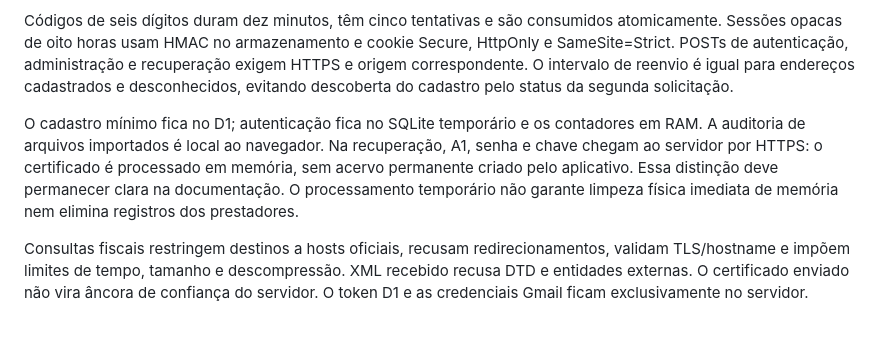
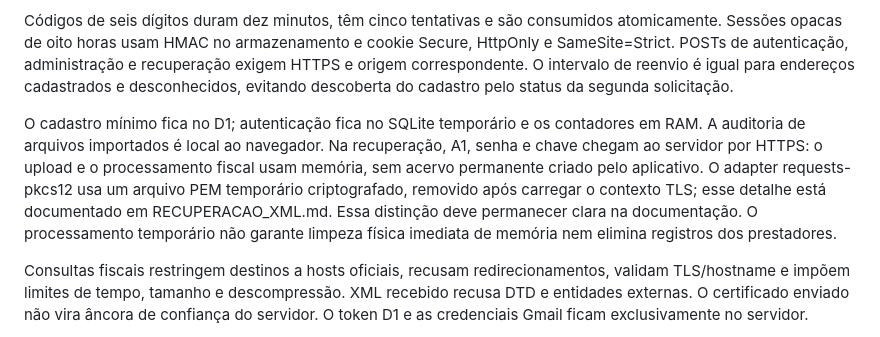
Before and after one commit to KemellynFalcone/OmniXML, a Markdown page: docs/SEGURANCA.md, the part around the change. GitHub-like rendering.

```diff
--- a/docs/SEGURANCA.md
+++ b/docs/SEGURANCA.md
@@ -55,7 +55,7 @@ O portal de produção é `web_app_browser:app`. Páginas privadas exigem sessã
 
 Códigos de seis dígitos duram dez minutos, têm cinco tentativas e são consumidos atomicamente. Sessões opacas de oito horas usam HMAC no armazenamento e cookie Secure, HttpOnly e SameSite=Strict. POSTs de autenticação, administração e recuperação exigem HTTPS e origem correspondente. O intervalo de reenvio é igual para endereços cadastrados e desconhecidos, evitando descoberta do cadastro pelo status da segunda solicitação.
 
-O cadastro mínimo fica no D1; autenticação fica no SQLite temporário e os contadores em RAM. A auditoria de arquivos importados é local ao navegador. Na recuperação, A1, senha e chave chegam ao servidor por HTTPS: o certificado é processado em memória, sem acervo permanente criado pelo aplicativo. Essa distinção deve permanecer clara na documentação. O processamento temporário não garante limpeza física imediata de memória nem elimina registros dos prestadores.
+O cadastro mínimo fica no D1; autenticação fica no SQLite temporário e os contadores em RAM. A auditoria de arquivos importados é local ao navegador. Na recuperação, A1, senha e chave chegam ao servidor por HTTPS: o upload e o processamento fiscal usam memória, sem acervo permanente criado pelo aplicativo. O adapter requests-pkcs12 usa um arquivo PEM temporário criptografado, removido após carregar o contexto TLS; esse detalhe está documentado em RECUPERACAO_XML.md. Essa distinção deve permanecer clara na documentação. O processamento temporário não garante limpeza física imediata de memória nem elimina registros dos prestadores.
 
 Consultas fiscais restringem destinos a hosts oficiais, recusam redirecionamentos, validam TLS/hostname e impõem limites de tempo, tamanho e descompressão. XML recebido recusa DTD e entidades externas. O certificado enviado não vira âncora de confiança do servidor. O token D1 e as credenciais Gmail ficam exclusivamente no servidor.
 
```
Also changed, not shown: docs/RECUPERACAO_XML.md (+3 -3 lines).
